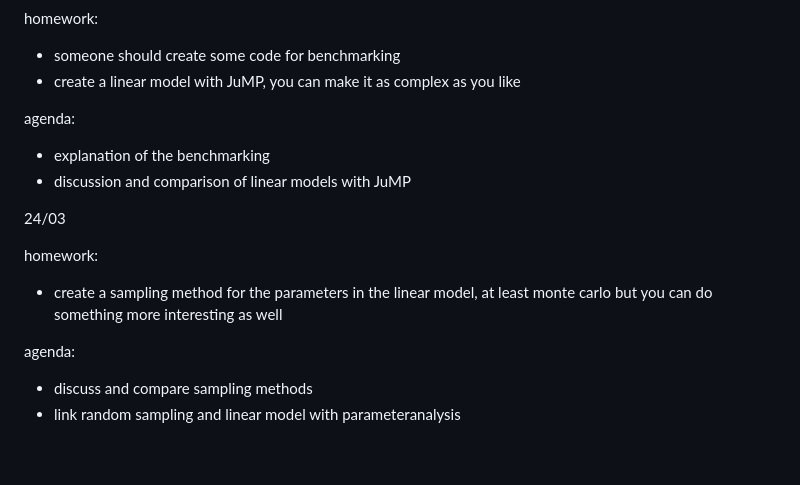
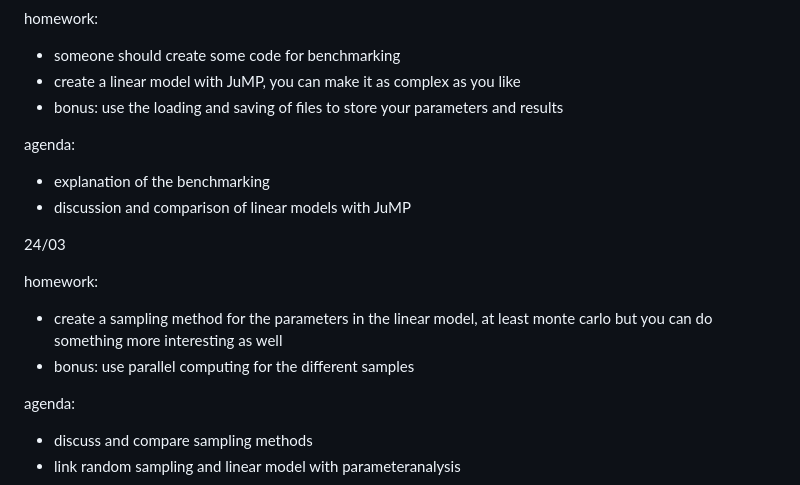
Before and after one commit to tarskul/JuliaStudyGroup, a Markdown page: README.md, the part around the change. GitHub-like rendering; blank space fills up the shorter version.

Commit message:
more homework

```diff
--- a/README.md
+++ b/README.md
@@ -126,6 +126,7 @@ agenda:
 homework:
 + someone should create some code for benchmarking
 + create a linear model with JuMP, you can make it as complex as you like
++ bonus: use the loading and saving of files to store your parameters and results
 
 agenda:
 + explanation of the benchmarking
@@ -136,6 +137,7 @@ agenda:
 
 homework:
 + create a sampling method for the parameters in the linear model, at least monte carlo but you can do something more interesting as well
++ bonus: use parallel computing for the different samples
 
 agenda:
 + discuss and compare sampling methods
```
